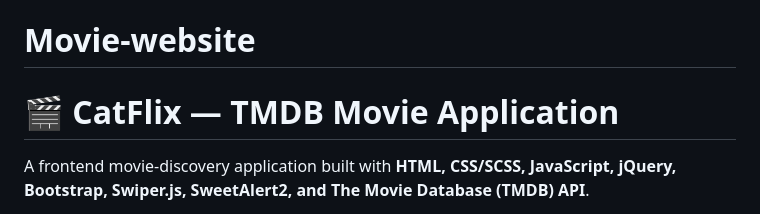
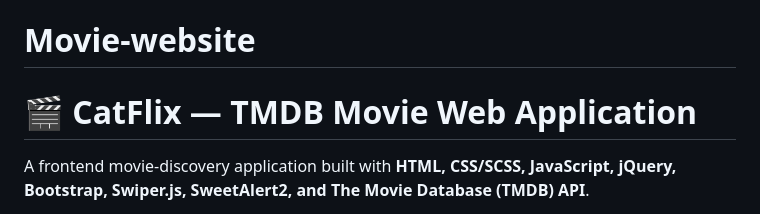
Before and after one commit to janaR-dev/Movie-website, a Markdown page: README.md, the part around the change. Drawn GitHub-style.

```diff
--- a/README.md
+++ b/README.md
@@ -1,5 +1,5 @@
 # Movie-website
-# 🎬 CatFlix — TMDB Movie Application
+# 🎬 CatFlix — TMDB Movie Web Application
 
 A frontend movie-discovery application built with **HTML, CSS/SCSS, JavaScript, jQuery, Bootstrap, Swiper.js, SweetAlert2, and The Movie Database (TMDB) API**.
 
```
